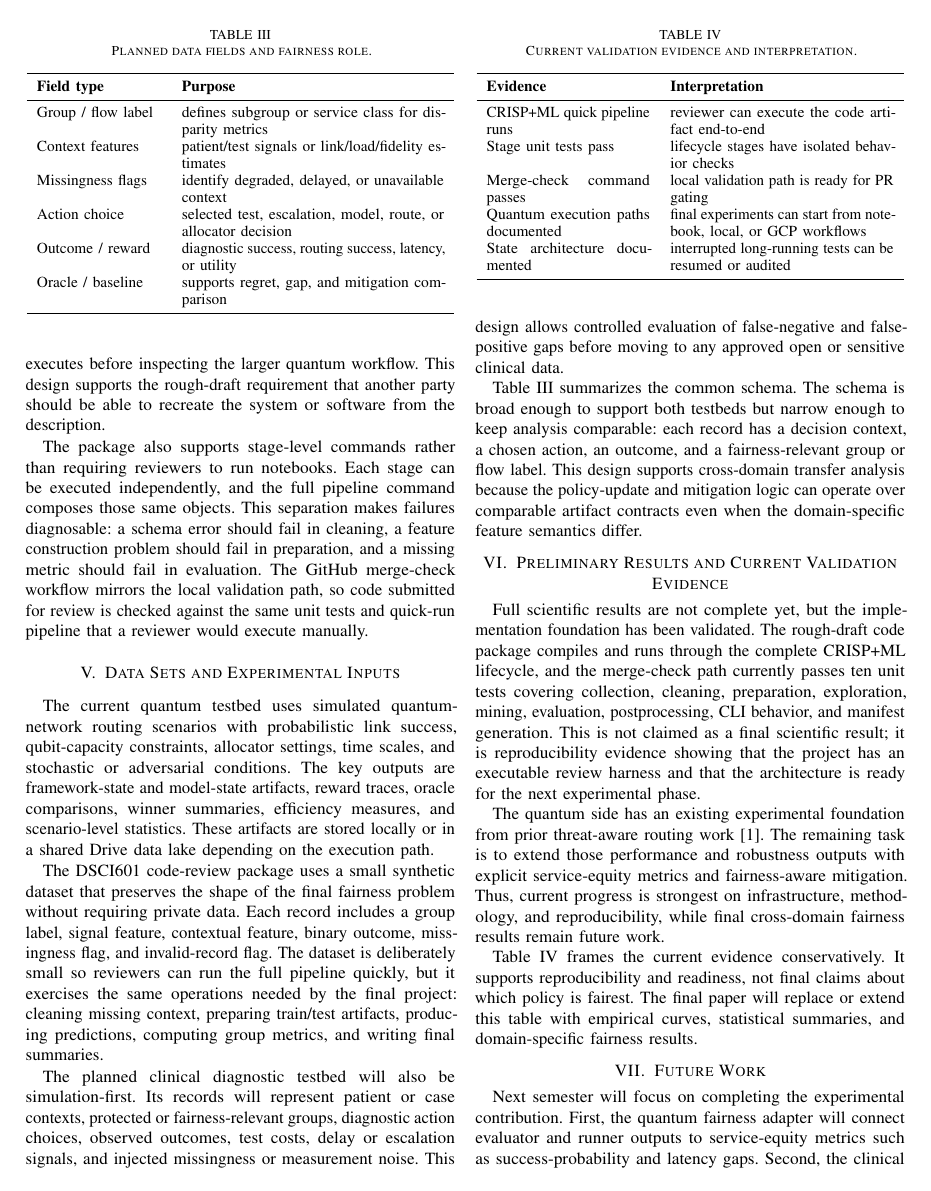
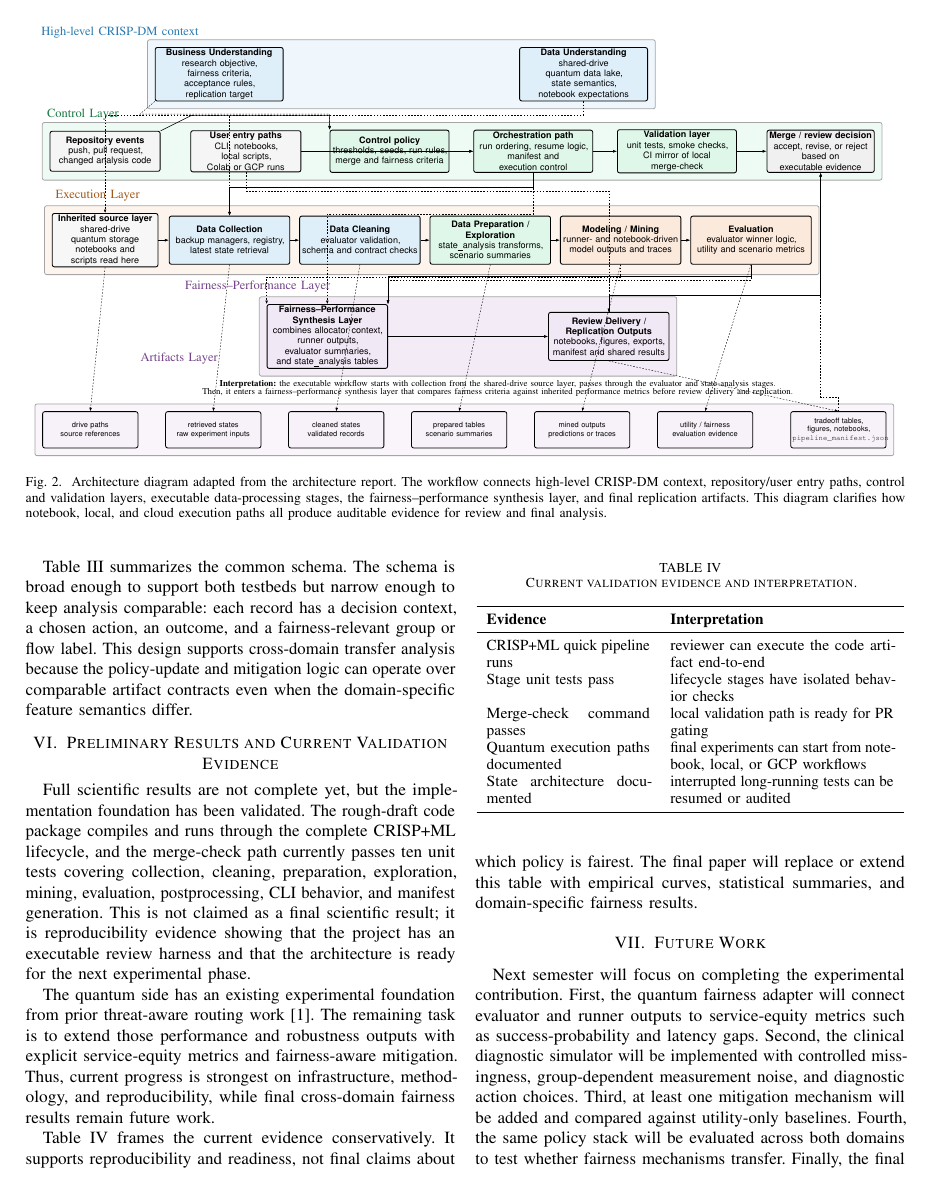
Before and after one commit to pzg8794/DSCI601-Project_Proposal, a LaTeX paper (rough_draft_report/rough_draft_report.tex, which reads rough_draft_report/architecture_diagram.tex): page 4 of 5 before the commit and page 5 of 6 after it. Compiled offline with pdfLaTeX.

Commit message:
Integrate approach and architecture diagrams

```diff
--- /dev/null
+++ b/rough_draft_report/architecture_diagram.tex
@@ -0,0 +1,70 @@
+\begin{tikzpicture}[
+font=\sffamily\Large,>=Latex,
+layerband/.style={rectangle,rounded corners,inner sep=14pt,line width=1.55pt,draw=black!35},
+event/.style={rectangle,draw=black,rounded corners,minimum height=2.70cm,text width=7.2cm,align=center,fill=gray!8,line width=1.65pt,font=\sffamily\LARGE},
+control/.style={rectangle,draw=black,rounded corners,minimum height=2.85cm,text width=7.8cm,align=center,line width=1.65pt,font=\sffamily\LARGE},
+context/.style={rectangle,draw=black,rounded corners,minimum height=3.00cm,text width=8.4cm,align=center,line width=1.7pt,font=\sffamily\LARGE},
+stage/.style={rectangle,draw=black,rounded corners,minimum height=3.25cm,text width=7.9cm,align=center,line width=1.7pt,font=\sffamily\LARGE},
+sourcebox/.style={rectangle,draw=black,rounded corners,minimum height=2.70cm,text width=6.9cm,align=center,fill=gray!6,line width=1.65pt,font=\sffamily\LARGE},
+artifact/.style={rectangle,draw=black,rounded corners,minimum height=2.45cm,text width=6.2cm,align=center,line width=1.55pt,font=\sffamily\Large},
+decision/.style={rectangle,draw=black,rounded corners,minimum height=2.85cm,text width=7.0cm,align=center,fill=gray!12,line width=1.7pt,font=\sffamily\LARGE},
+flow/.style={->,line width=1.0pt},
+trace/.style={->,dashed,line width=0.8pt},
+lab/.style={font=\large,align=center}]
+
+% High-level context
+\node[context,fill=phase1blue!16] (bu) at (10.2,12.2)
+{\textbf{Business Understanding}\\research objective, fairness criteria,\\acceptance rules, replication target};
+
+\node[context,fill=phase1blue!16] (du) at (34.8,12.2)
+{\textbf{Data Understanding}\\shared-drive quantum data lake,\\state semantics, notebook expectations};
+
+% Control layer
+\node[event] (push) at (2.5,7.0)
+{\textbf{Repository events}\\push, pull request,\\changed analysis code};
+
+\node[event] (entry) at (12.0,7.0)
+{\textbf{User entry paths}\\CLI, notebooks, local scripts,\\Colab or GCP runs};
+
+\node[control,fill=phase2green!16] (policy) at (21.7,7.0)
+{\textbf{Control policy}\\thresholds, seeds, run rules,\\merge and fairness criteria};
+
+\node[control,fill=phase2green!16] (orch) at (31.4,7.0)
+{\textbf{Orchestration path}\\run ordering, resume logic,\\manifest and execution control};
+
+\node[control,fill=phase2green!16] (val) at (41.1,7.0)
+{\textbf{Validation layer}\\unit tests, smoke checks,\\CI mirror of local merge-check};
+
+\node[decision] (gate) at (50.8,7.0)
+{\textbf{Merge / review decision}\\accept, revise, or reject\\based on executable evidence};
+
+% Execution layer
+\node[sourcebox] (source) at (2.5,1.0)
+{\textbf{Inherited source layer}\\shared-drive quantum storage\\notebooks and scripts read here};
+
+\node[stage,fill=phase1blue!16] (collect) at (10.9,1.0)
+{\textbf{Data Collection}\\backup managers, registry,\\latest state retrieval};
+
+\node[stage,fill=phase1blue!16] (clean) at (19.7,1.0)
+{\textbf{Data Cleaning}\\evaluator validation,\\schema and contract checks};
+
+\node[stage,fill=phase2green!16] (prep) at (28.5,1.0)
+{\textbf{Data Preparation /}\\\textbf{Exploration}\\state\_analysis transforms,\\scenario summaries};
+
+\node[stage,fill=phase3orange!16] (model) at (37.3,1.0)
+{\textbf{Modeling / Mining}\\runner- and notebook-driven\\model outputs and traces};
+
+\node[stage,fill=phase3orange!16] (eval) at (46.1,1.0)
+{\textbf{Evaluation}\\evaluator winner logic,\\utility and scenario metrics};
+
+% Fairness-performance layer
+\node[stage,fill=phase4purple!14] (fp) at (17.5,-5.5)
+{\textbf{Fairness--Performance}\\\textbf{Synthesis Layer}\\combines allocator context,\\runner outputs, evaluator summaries,\\and state\_analysis tables};
+
+\node[stage,fill=phase4purple!14] (deliver) at (36.5,-5.5)
+{\textbf{Review Delivery /}\\\textbf{Replication Outputs}\\notebooks, figures, exports,\\manifest and shared results};
+
+% Artifacts layer
+\node[artifact,fill=phase4purple!8] (a0) at (1.5,-11.8) {drive paths\\source references};
+\node[artifact,fill=phase4purple!8] (a1) at (9.8,-11.8) {retrieved states\\raw experiment inputs};
+\node[artifact,fill=phase4purple!8] (a2) at (18.1,-11.8) {cleaned states\\validated records};
@@ -0,0 +77,54 @@
+\draw[flow] (push.north east) -- ++(2.1,1.05) -| (policy.north west);
+\draw[flow] (entry.east) -- (orch.west);
+\draw[flow] (policy.east) -- (orch.west);
+\draw[flow] (orch.east) -- (val.west);
+\draw[flow] (val.east) -- (gate.west);
+\draw[flow] (orch.south) -- ++(0,-1.0) -| (collect.north);
+\draw[flow] (source.east) -- (collect.west);
+\draw[flow] (collect.east) -- (clean.west);
+\draw[flow] (clean.east) -- (prep.west);
+\draw[flow] (prep.east) -- (model.west);
+\draw[flow] (model.east) -- (eval.west);
+\draw[flow] (eval.south) -- ++(0,-0.75) -| (fp.north east);
+\draw[flow] (fp.east) -- (deliver.west);
+\draw[flow] (deliver.north) -- ++(0,1.15) -| (gate.south);
+
+% Context and cross-layer traces
+\draw[trace] (bu.south west) -- ++(-1.0,-0.85) -| (policy.north west);
+\draw[trace] (du.south) -- ++(0,-0.9) -| (source.north);
+\draw[trace] (du.south) -- ++(0,-0.9) -| (collect.north);
+\draw[trace] (entry.south) -- ++(0,-1.25) -| (deliver.north);
+\draw[trace] (model.south) -- ++(0,-0.85) -| (fp.north west);
+\draw[trace] (eval.south) -- ++(0,-1.05) -| (fp.north east);
+\draw[trace] (orch.south) -- ++(0,-2.8) -| (fp.north);
+
+% Artifact traces
+\draw[trace] (source.south) -- (a0.north);
+\draw[trace] (collect.south) -- (a1.north);
+\draw[trace] (clean.south) -- (a2.north);
+\draw[trace] (prep.south) -- (a3.north);
+\draw[trace] (model.south) -- (a4.north);
+\draw[trace] (eval.south) -- (a5.north);
+\draw[trace] (deliver.south) -- (a6.north);
+\draw[trace] (a6.north) -- ++(0,0.95) -| (gate.south);
+
+% Layer bands
+\begin{scope}[on background layer]
+\node[layerband,fill=phase1blue!8,fit=(bu)(du)] (ctxband) {};
+\node[layerband,fill=phase2green!8,fit=(push)(gate)] (ctrlband) {};
+\node[layerband,fill=phase3orange!8,fit=(source)(eval)] (execband) {};
+\node[layerband,fill=phase4purple!12,fit=(fp)(deliver)] (fpband) {};
+\node[layerband,fill=phase4purple!6,fit=(a0)(a6)] (artband) {};
+\end{scope}
+
+% Layer labels
+\node[font=\Huge, text=phase1blue!80!black] at (3.5,15.0) {High-level CRISP-DM context};
+\node[font=\Huge, text=phase2green!60!black] at (1.0,9.5) {Control Layer};
+\node[font=\Huge, text=phase3orange!70!black] at (2.0,4.0) {Execution Layer};
+\node[font=\Huge, text=phase4purple!75!black] at (12.8,-2.1) {Fairness--Performance Layer};
+\node[font=\Huge, text=phase4purple!75!black] at (7.5,-7.0) {Artifacts Layer};
+
+\node[lab] at (29.0,-09.0)
+{\LARGE\textbf{Interpretation:} the executable workflow starts with collection from the shared-drive source layer, passes through the evaluator and state-analysis stages.\\
+\LARGE Then, it enters a fairness--performance synthesis layer that compares fairness criteria against inherited performance metrics before review delivery and replication.};
+\end{tikzpicture}
--- a/rough_draft_report/rough_draft_report.tex
+++ b/rough_draft_report/rough_draft_report.tex
@@ -16,6 +16,10 @@
 \definecolor{phasegreen}{RGB}{46,204,113}
 \definecolor{phaseorange}{RGB}{230,126,34}
 \definecolor{phasepurple}{RGB}{155,89,182}
+\definecolor{phase1blue}{RGB}{52,152,219}
+\definecolor{phase2green}{RGB}{46,204,113}
+\definecolor{phase3orange}{RGB}{230,126,34}
+\definecolor{phase4purple}{RGB}{155,89,182}
 \definecolor{softgray}{RGB}{245,247,250}
 
 \title{Fairness-Aware Contextual Bandits for Diagnostic Decision-Making
@@ -353,6 +445,18 @@ evaluation. The GitHub merge-check workflow mirrors the local validation path,
 so code submitted for review is checked against the same unit tests and
 quick-run pipeline that a reviewer would execute manually.
 
+\begin{figure*}[t]
+\centering
+\resizebox{0.98\textwidth}{!}{\input{architecture_diagram.tex}}
+\caption{Architecture diagram adapted from the architecture report. The
+workflow connects high-level CRISP-DM context, repository/user entry paths,
+control and validation layers, executable data-processing stages, the
+fairness--performance synthesis layer, and final replication artifacts. This
+diagram clarifies how notebook, local, and cloud execution paths all produce
+auditable evidence for review and final analysis.}
+\label{fig:architecture}
+\end{figure*}
+
 \section{Data Sets and Experimental Inputs}
 The current quantum testbed uses simulated quantum-network routing scenarios
 with probabilistic link success, qubit-capacity constraints, allocator
```
Also changed, not shown: rough_draft_report/requirements/rough_draft_requirements_checklist.md (+13 -6 lines), rough_draft_report/rough_draft_report.pdf, rough_draft_report/architecture_diagram.tex (6 more changed lines), rough_draft_report/rough_draft_report.tex (124 more changed lines).
